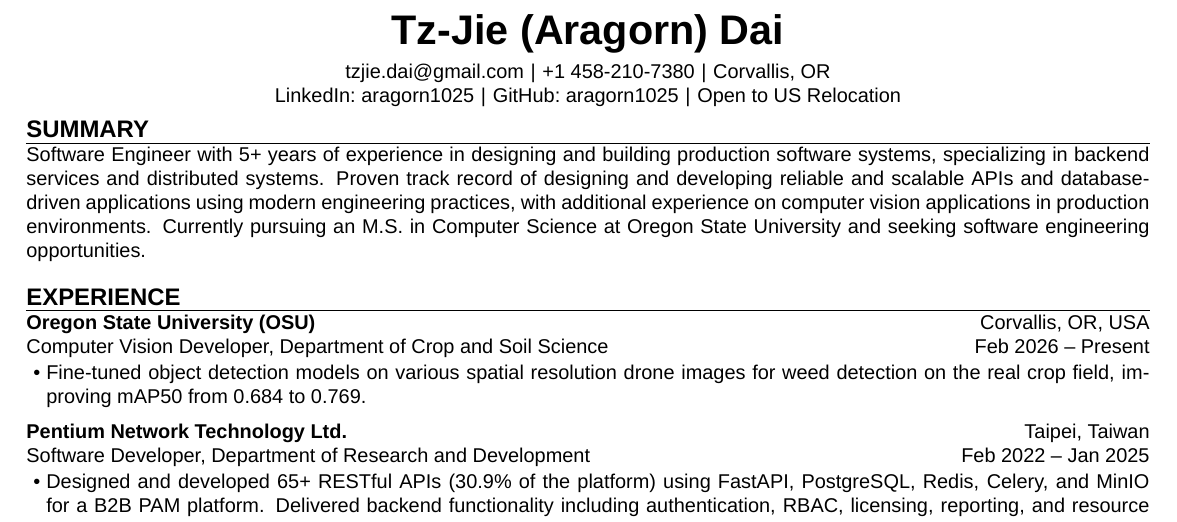
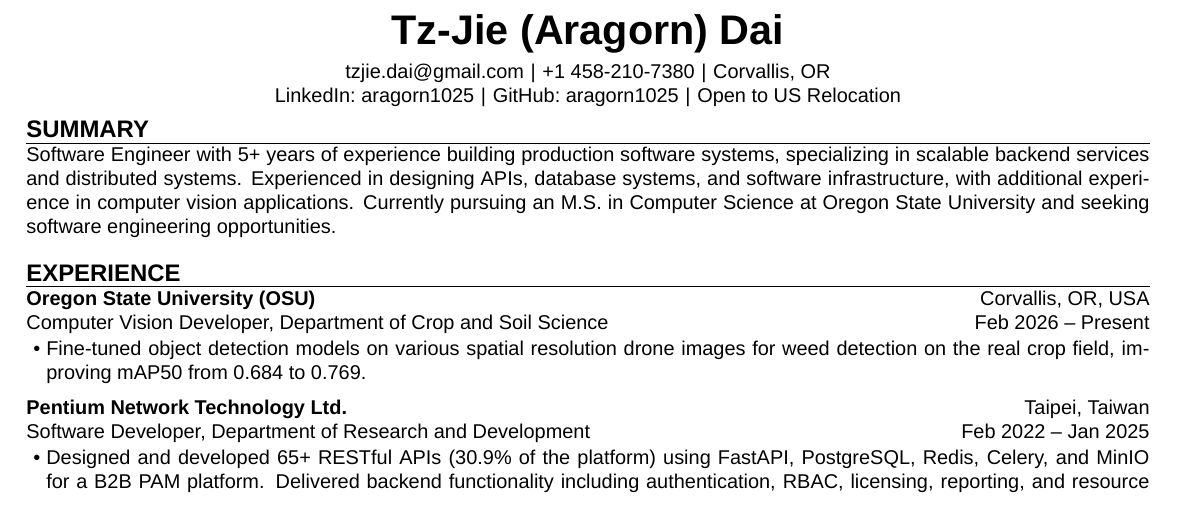
Before and after one commit to aragorn1025/aragorn1025.github.io, a LaTeX CV (src/latex/resume.tex): part of page 1 of 2 before the commit and part of the page after it, cut so that both start at the same text. Compiled offline with XeLaTeX.

Commit message:
feat: rewrite

```diff
--- a/src/latex/resume.tex
+++ b/src/latex/resume.tex
@@ -17,10 +17,10 @@
 }
 
 \begin{resumesummary}
-    Software Engineer with 5+ years of experience in designing and building production software systems,
-    specializing in backend services and distributed systems.
-    Proven track record of designing and developing reliable and scalable APIs and database-driven applications using modern engineering practices,
-    with additional experience on computer vision applications in production environments.
+    Software Engineer with 5+ years of experience building production software systems,
+    specializing in scalable backend services and distributed systems.
+    Experienced in designing APIs, database systems, and software infrastructure,
+    with additional experience in computer vision applications.
     Currently pursuing an M.S. in Computer Science at Oregon State University and seeking software engineering opportunities.
 \end{resumesummary}
 
```
